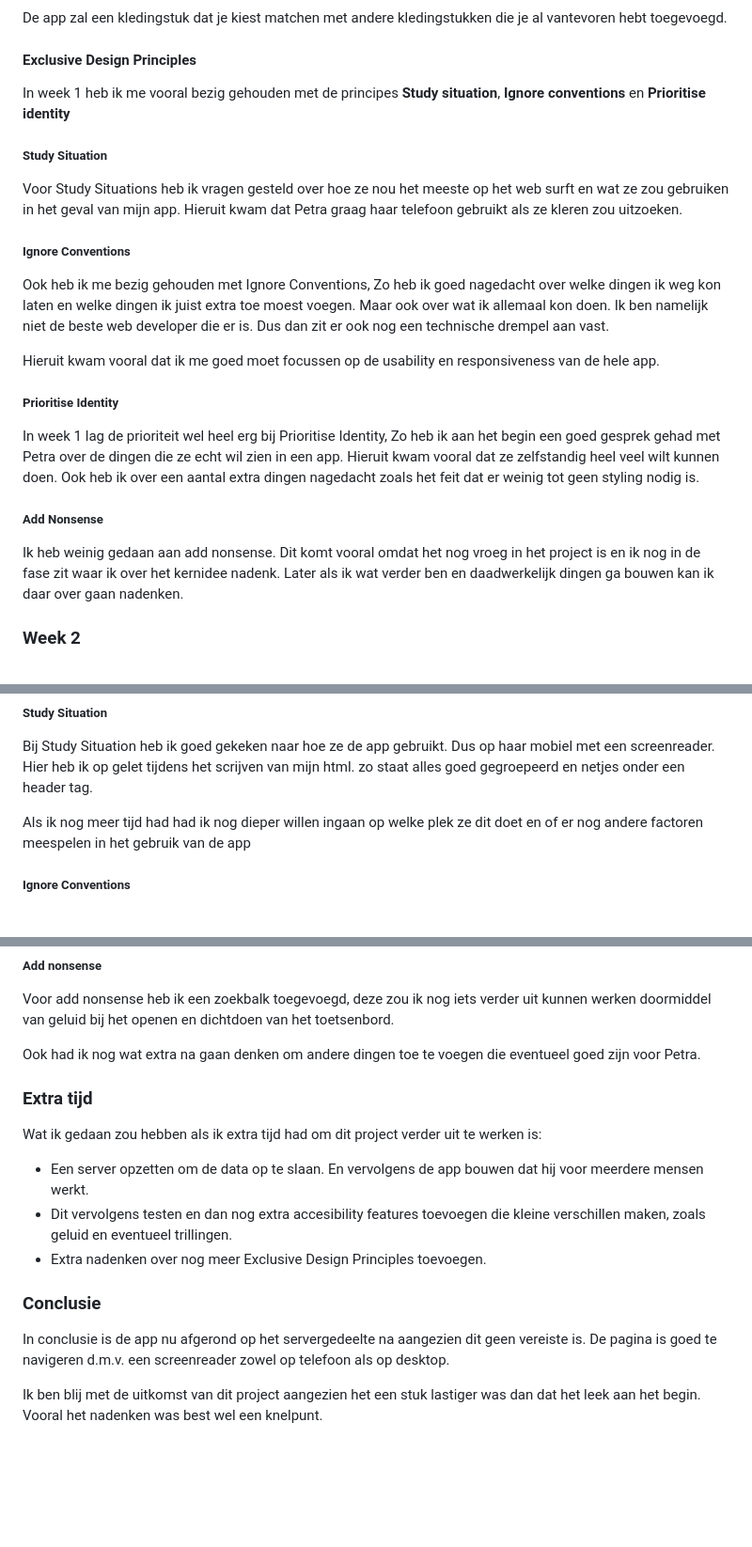
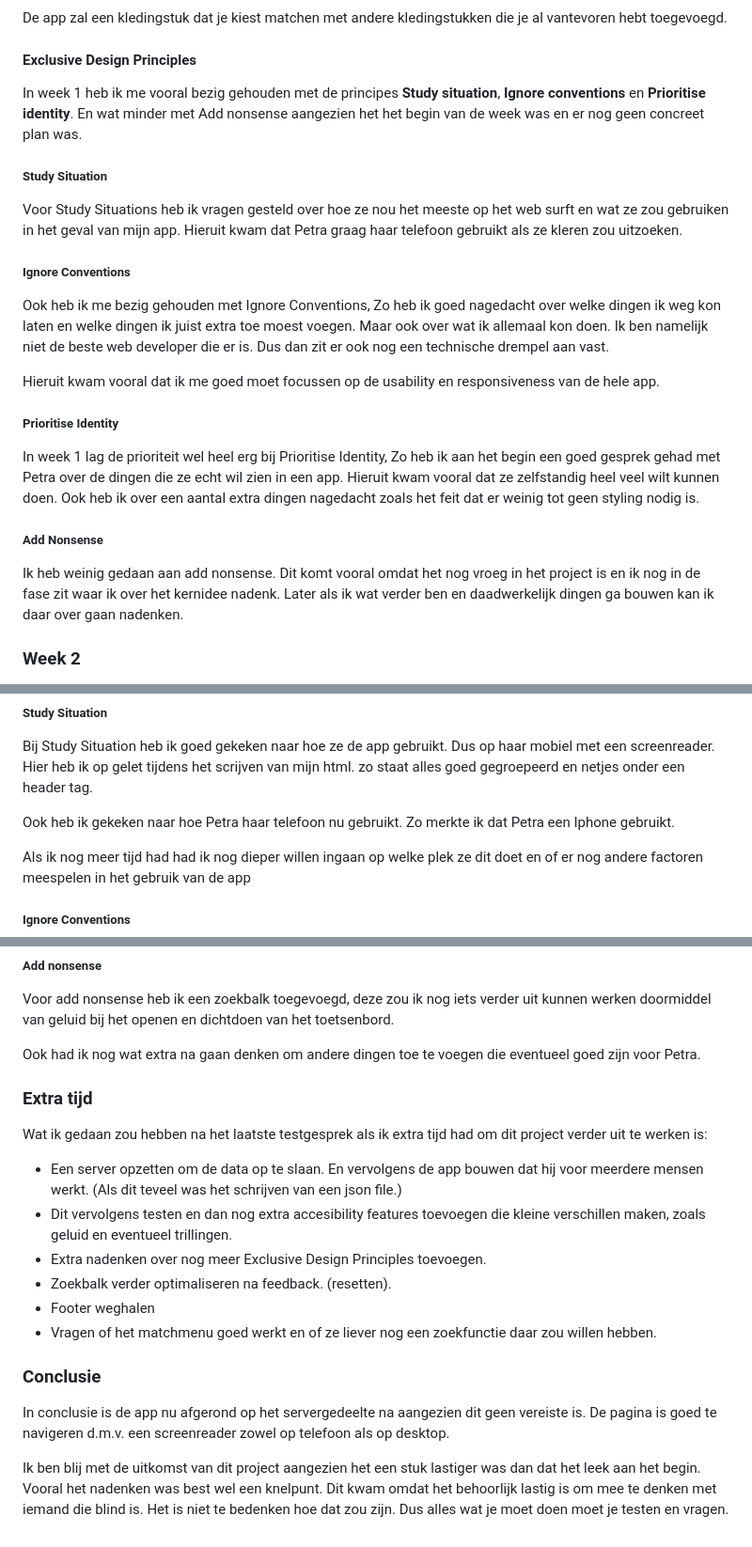
Before and after one commit to Kitch41/HCD, a Markdown page: README.md, 3 parts joined by grey strips. Shown: that part at 94% size. GitHub-like rendering; blank space fills up the shorter version.

```diff
--- a/README.md
+++ b/README.md
@@ -43,7 +45,7 @@ De app zal een kledingstuk dat je kiest matchen met andere kledingstukken die je
 
 #### Exclusive Design Principles
 
-In week 1 heb ik me vooral bezig gehouden met de principes <b>Study situation</b>, <b>Ignore conventions</b> en <b>Prioritise identity</b>
+In week 1 heb ik me vooral bezig gehouden met de principes <b>Study situation</b>, <b>Ignore conventions</b> en <b>Prioritise identity</b>. En wat minder met Add nonsense aangezien het het begin van de week was en er nog geen concreet plan was.
 
 ##### Study Situation
 Voor Study Situations heb ik vragen gesteld over hoe ze nou het meeste op het web surft en wat ze zou gebruiken in het geval van mijn app. Hieruit kwam dat Petra graag haar telefoon gebruikt als ze kleren zou uitzoeken.
@@ -54,7 +56,6 @@ Ook heb ik me bezig gehouden met Ignore Conventions, Zo heb ik goed nagedacht ov
 Hieruit kwam vooral dat ik me goed moet focussen op de usability en responsiveness van de hele app.
 
 ##### Prioritise Identity
-
 In week 1 lag de prioriteit wel heel erg bij Prioritise Identity, Zo heb ik aan het begin een goed gesprek gehad met Petra over de dingen die ze echt wil zien in een app. Hieruit kwam vooral dat ze zelfstandig heel veel wilt kunnen doen. Ook heb ik over een aantal extra dingen nagedacht zoals het feit dat er weinig tot geen styling nodig is.
 
 ##### Add Nonsense
@@ -166,6 +183,8 @@ In week 4 ga ik aangeven wat ik nog zou kunnen verbeteren als het aankomt op de
 ##### Study Situation
 Bij Study Situation heb ik goed gekeken naar hoe ze de app gebruikt. Dus op haar mobiel met een screenreader. Hier heb ik op gelet tijdens het scrijven van mijn html. zo staat alles goed gegroepeerd en netjes onder een header tag.
 
+Ook heb ik gekeken naar hoe Petra haar telefoon nu gebruikt. Zo merkte ik dat Petra een Iphone gebruikt.
+
 Als ik nog meer tijd had had ik nog dieper willen ingaan op welke plek ze dit doet en of er nog andere factoren meespelen in het gebruik van de app
 
 ##### Ignore Conventions
@@ -187,12 +209,15 @@ Ook had ik nog wat extra na gaan denken om andere dingen toe te voegen die event
 ### Extra tijd
-Wat ik gedaan zou hebben als ik extra tijd had om dit project verder uit te werken is:
+Wat ik gedaan zou hebben na het laatste testgesprek als ik extra tijd had om dit project verder uit te werken is:
 
-* Een server opzetten om de data op te slaan. En vervolgens de app bouwen dat hij voor meerdere mensen werkt.
+* Een server opzetten om de data op te slaan. En vervolgens de app bouwen dat hij voor meerdere mensen werkt. (Als dit teveel was het schrijven van een json file.)
 * Dit vervolgens testen en dan nog extra accesibility features toevoegen die kleine verschillen maken, zoals geluid en eventueel trillingen.
 * Extra nadenken over nog meer Exclusive Design Principles toevoegen.
+* Zoekbalk verder optimaliseren na feedback. (resetten).
+* Footer weghalen
+* Vragen of het matchmenu goed werkt en of ze liever nog een zoekfunctie daar zou willen hebben.
 
 
 ### Conclusie
 In conclusie is de app nu afgerond op het servergedeelte na aangezien dit geen vereiste is. De pagina is goed te navigeren d.m.v. een screenreader zowel op telefoon als op desktop.
 
-Ik ben blij met de uitkomst van dit project aangezien het een stuk lastiger was dan dat het leek aan het begin. Vooral het nadenken was best wel een knelpunt.
+Ik ben blij met de uitkomst van dit project aangezien het een stuk lastiger was dan dat het leek aan het begin. Vooral het nadenken was best wel een knelpunt. Dit kwam omdat het behoorlijk lastig is om mee te denken met iemand die blind is. Het is niet te bedenken hoe dat zou zijn. Dus alles wat je moet doen moet je testen en vragen.
```
Also changed, not shown: other parts of README.md (+24 -3 lines).
